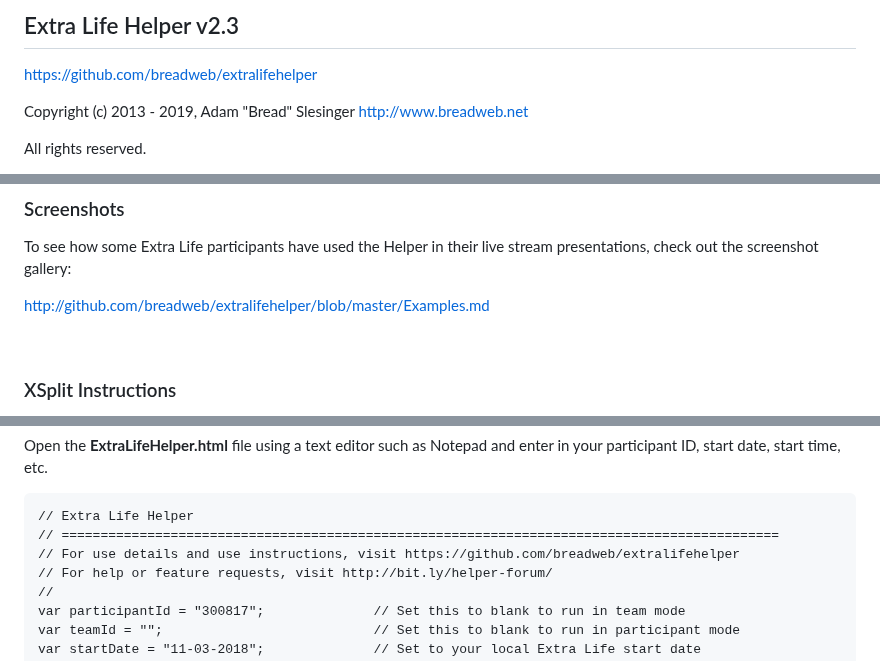
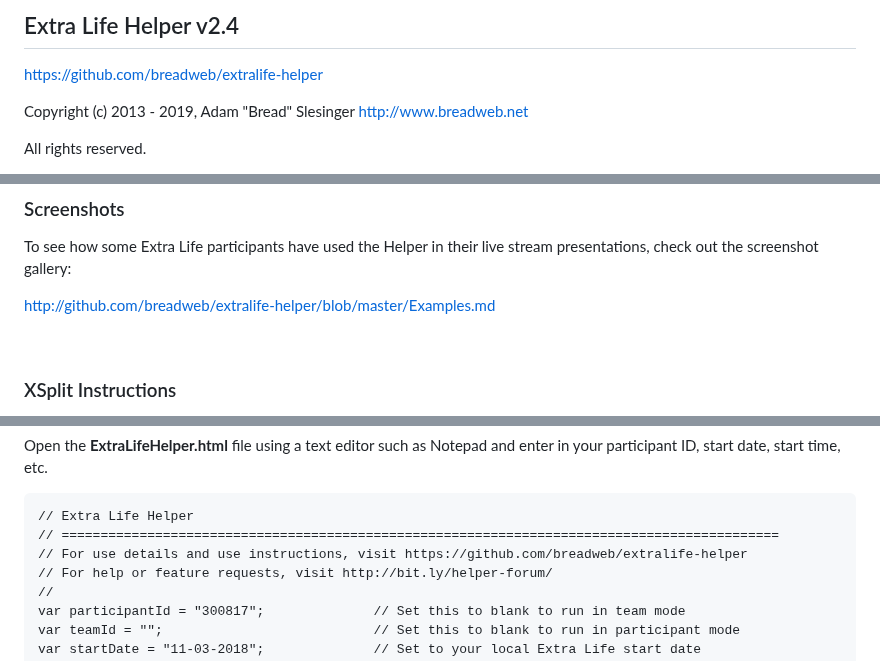
Before and after one commit to breadweb/extralife-helper, a Markdown page: README.md, 3 parts joined by grey strips. Rendered like a GitHub page.

````diff
--- a/README.md
+++ b/README.md
@@ -1,5 +1,5 @@
-## Extra Life Helper v2.3
-https://github.com/breadweb/extralifehelper
+## Extra Life Helper v2.4
+https://github.com/breadweb/extralife-helper
 
 Copyright (c) 2013 - 2019, Adam "Bread" Slesinger http://www.breadweb.net
 
@@ -66,7 +66,7 @@ Occasionally shows the CMNH logo.
 
 To see how some Extra Life participants have used the Helper in their live stream presentations, check out the screenshot gallery:
 
-[http://github.com/breadweb/extralifehelper/blob/master/Examples.md](http://github.com/breadweb/extralifehelper/blob/master/Examples.md)
+[http://github.com/breadweb/extralife-helper/blob/master/Examples.md](http://github.com/breadweb/extralife-helper/blob/master/Examples.md)
 
 <br>
 
@@ -127,7 +127,7 @@ Open the **ExtraLifeHelper.html** file using a text editor such as Notepad and e
 ```
 // Extra Life Helper
 // ============================================================================================
-// For use details and use instructions, visit https://github.com/breadweb/extralifehelper
+// For use details and use instructions, visit https://github.com/breadweb/extralife-helper
 // For help or feature requests, visit http://bit.ly/helper-forum/
 //
 var participantId = "300817";              // Set this to blank to run in team mode
````
Also changed, not shown: other parts of README.md (+15 -15 lines), Examples.md (+29 -29 lines), images/helper3.jpg, 8 other files.
